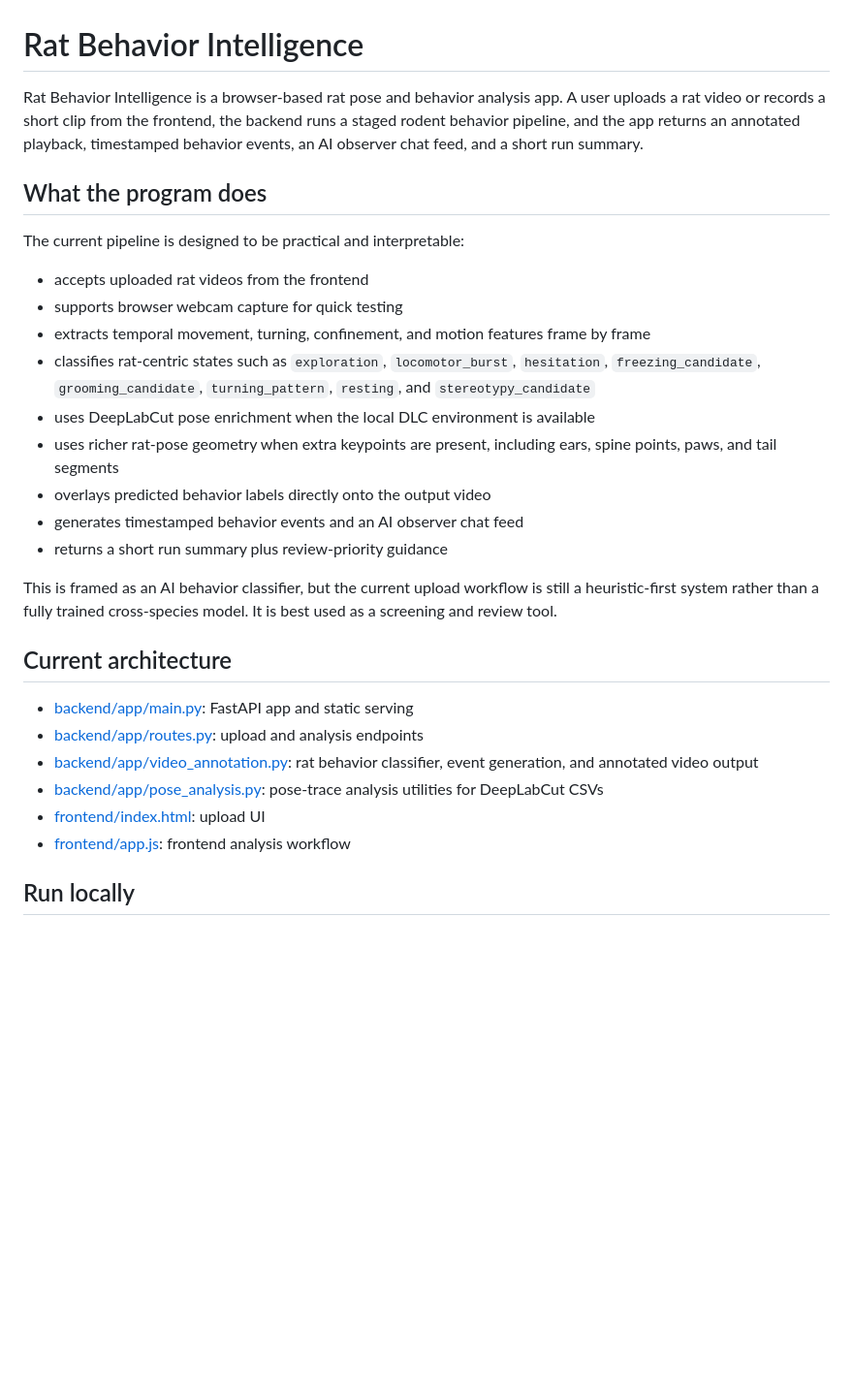
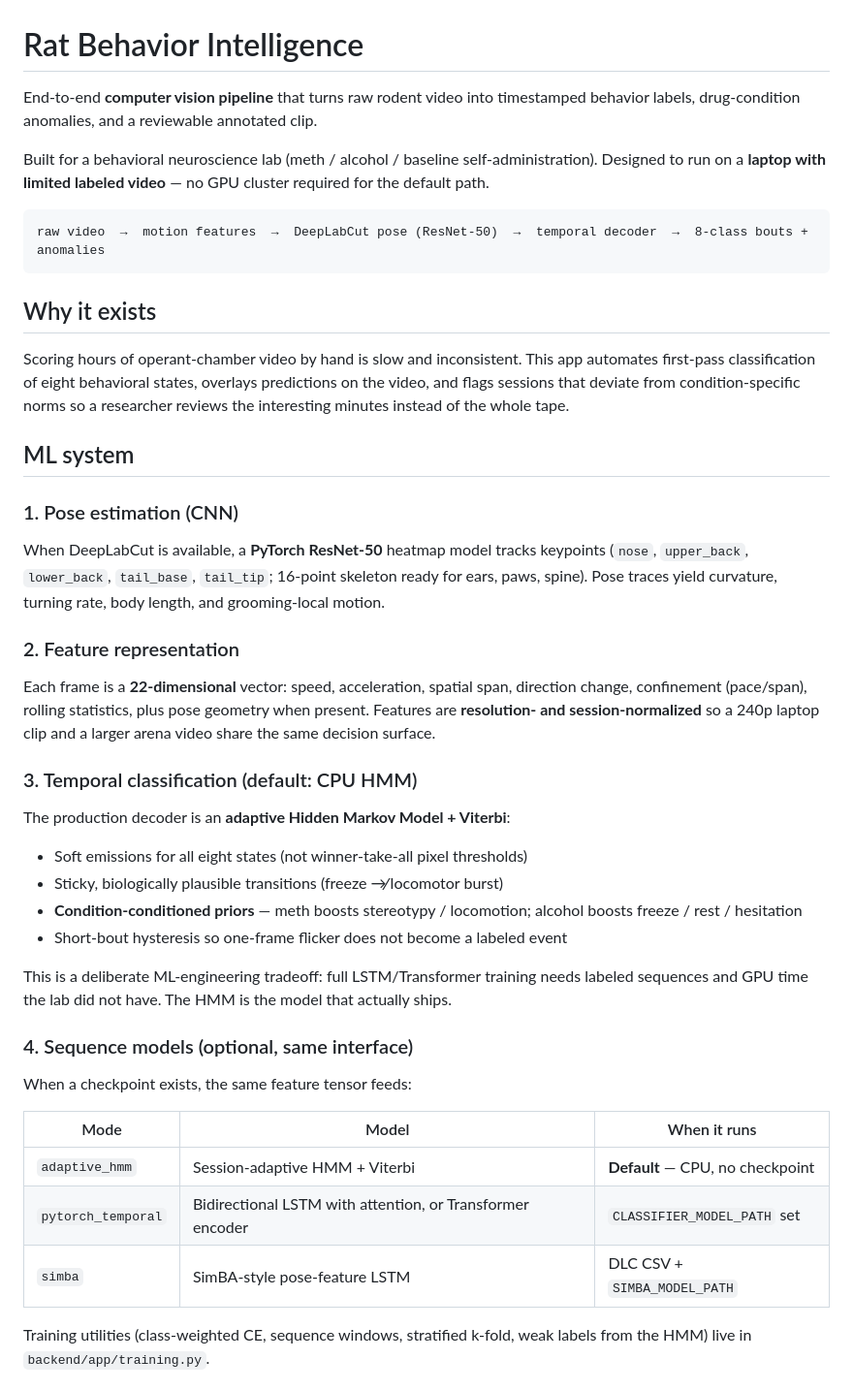
Before and after one commit to noemiamahmud/rat-surveillance-app, a Markdown page: README.md, the part around one of its changes. Shown at 97% size. Rendered like a GitHub page; blank space fills up the shorter version.

````diff
--- a/README.md
+++ b/README.md
@@ -1,30 +1,47 @@
 # Rat Behavior Intelligence
 
-Rat Behavior Intelligence is a browser-based rat pose and behavior analysis app. A user uploads a rat video or records a short clip from the frontend, the backend runs a staged rodent behavior pipeline, and the app returns an annotated playback, timestamped behavior events, an AI observer chat feed, and a short run summary.
+End-to-end **computer vision pipeline** that turns raw rodent video into timestamped behavior labels, drug-condition anomalies, and a reviewable annotated clip.
 
-## What the program does
+Built for a behavioral neuroscience lab (meth / alcohol / baseline self-administration). Designed to run on a **laptop with limited labeled video** — no GPU cluster required for the default path.
 
-The current pipeline is designed to be practical and interpretable:
+```
+raw video  →  motion features  →  DeepLabCut pose (ResNet-50)  →  temporal decoder  →  8-class bouts + anomalies
+```
 
-- accepts uploaded rat videos from the frontend
-- supports browser webcam capture for quick testing
-- extracts temporal movement, turning, confinement, and motion features frame by frame
-- classifies rat-centric states such as `exploration`, `locomotor_burst`, `hesitation`, `freezing_candidate`, `grooming_candidate`, `turning_pattern`, `resting`, and `stereotypy_candidate`
-- uses DeepLabCut pose enrichment when the local DLC environment is available
-- uses richer rat-pose geometry when extra keypoints are present, including ears, spine points, paws, and tail segments
-- overlays predicted behavior labels directly onto the output video
-- generates timestamped behavior events and an AI observer chat feed
-- returns a short run summary plus review-priority guidance
+## Why it exists
 
-This is framed as an AI behavior classifier, but the current upload workflow is still a heuristic-first system rather than a fully trained cross-species model. It is best used as a screening and review tool.
+Scoring hours of operant-chamber video by hand is slow and inconsistent. This app automates first-pass classification of eight behavioral states, overlays predictions on the video, and flags sessions that deviate from condition-specific norms so a researcher reviews the interesting minutes instead of the whole tape.
 
-## Current architecture
+## ML system
 
-- [backend/app/main.py](/Users/noemiamahmud/rat-surveillance-app/backend/app/main.py): FastAPI app and static serving
-- [backend/app/routes.py](/Users/noemiamahmud/rat-surveillance-app/backend/app/routes.py): upload and analysis endpoints
-- [backend/app/video_annotation.py](/Users/noemiamahmud/rat-surveillance-app/backend/app/video_annotation.py): rat behavior classifier, event generation, and annotated video output
-- [backend/app/pose_analysis.py](/Users/noemiamahmud/rat-surveillance-app/backend/app/pose_analysis.py): pose-trace analysis utilities for DeepLabCut CSVs
-- [frontend/index.html](/Users/noemiamahmud/rat-surveillance-app/frontend/index.html): upload UI
-- [frontend/app.js](/Users/noemiamahmud/rat-surveillance-app/frontend/app.js): frontend analysis workflow
+### 1. Pose estimation (CNN)
 
-## Run locally
+When DeepLabCut is available, a **PyTorch ResNet-50** heatmap model tracks keypoints (`nose`, `upper_back`, `lower_back`, `tail_base`, `tail_tip`; 16-point skeleton ready for ears, paws, spine). Pose traces yield curvature, turning rate, body length, and grooming-local motion.
+
+### 2. Feature representation
+
+Each frame is a **22-dimensional** vector: speed, acceleration, spatial span, direction change, confinement (pace/span), rolling statistics, plus pose geometry when present. Features are **resolution- and session-normalized** so a 240p laptop clip and a larger arena video share the same decision surface.
+
+### 3. Temporal classification (default: CPU HMM)
+
+The production decoder is an **adaptive Hidden Markov Model + Viterbi**:
+
+- Soft emissions for all eight states (not winner-take-all pixel thresholds)
+- Sticky, biologically plausible transitions (freeze ↛ locomotor burst)
+- **Condition-conditioned priors** — meth boosts stereotypy / locomotion; alcohol boosts freeze / rest / hesitation
+- Short-bout hysteresis so one-frame flicker does not become a labeled event
+
+This is a deliberate ML-engineering tradeoff: full LSTM/Transformer training needs labeled sequences and GPU time the lab did not have. The HMM is the model that actually ships.
+
+### 4. Sequence models (optional, same interface)
+
+When a checkpoint exists, the same feature tensor feeds:
+
+| Mode | Model | When it runs |
+| --- | --- | --- |
+| `adaptive_hmm` | Session-adaptive HMM + Viterbi | **Default** — CPU, no checkpoint |
+| `pytorch_temporal` | Bidirectional LSTM with attention, or Transformer encoder | `CLASSIFIER_MODEL_PATH` set |
+| `simba` | SimBA-style pose-feature LSTM | DLC CSV + `SIMBA_MODEL_PATH` |
+
+Training utilities (class-weighted CE, sequence windows, stratified k-fold, weak labels from the HMM) live in `backend/app/training.py`.
+
````
Also changed, not shown: other parts of README.md (+53 -170 lines).
